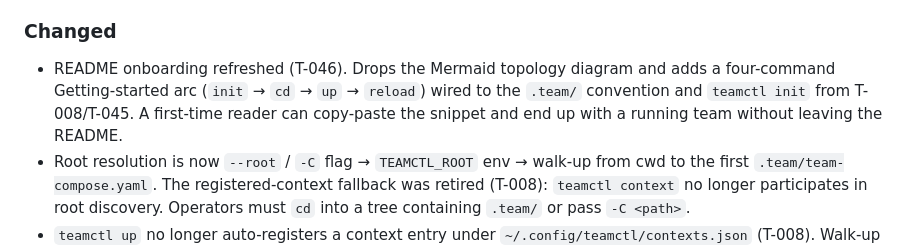
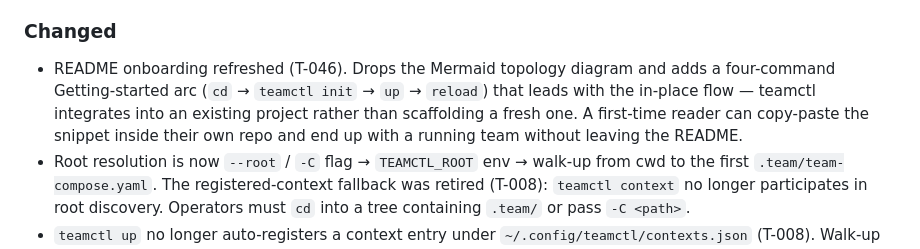
Before and after one commit to Alireza29675/teamctl, a Markdown page: CHANGELOG.md, the part around the change. Rendered like a GitHub page.

```diff
--- a/CHANGELOG.md
+++ b/CHANGELOG.md
@@ -32,10 +32,11 @@ All notable changes to teamctl will be documented here. Format follows [Keep a C
 
 - README onboarding refreshed (T-046). Drops the Mermaid topology
   diagram and adds a four-command Getting-started arc
-  (`init` → `cd` → `up` → `reload`) wired to the `.team/`
-  convention and `teamctl init` from T-008/T-045. A first-time
-  reader can copy-paste the snippet and end up with a running
-  team without leaving the README.
+  (`cd` → `teamctl init` → `up` → `reload`) that leads with the
+  in-place flow — teamctl integrates into an existing project
+  rather than scaffolding a fresh one. A first-time reader can
+  copy-paste the snippet inside their own repo and end up with
+  a running team without leaving the README.
 - Root resolution is now `--root` / `-C` flag → `TEAMCTL_ROOT` env →
   walk-up from cwd to the first `.team/team-compose.yaml`. The
   registered-context fallback was retired (T-008): `teamctl context`
```
Also changed, not shown: README.md (+7 -7 lines).
